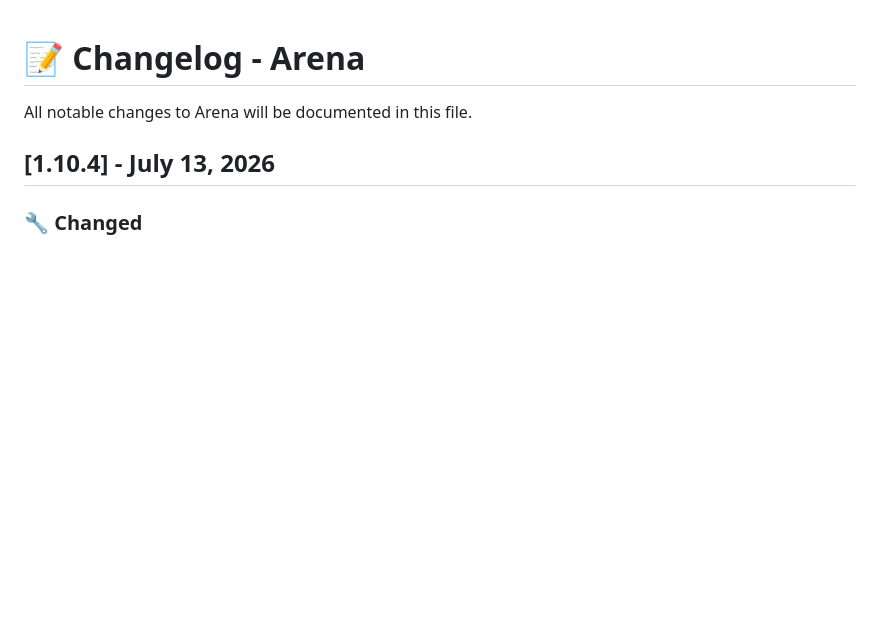
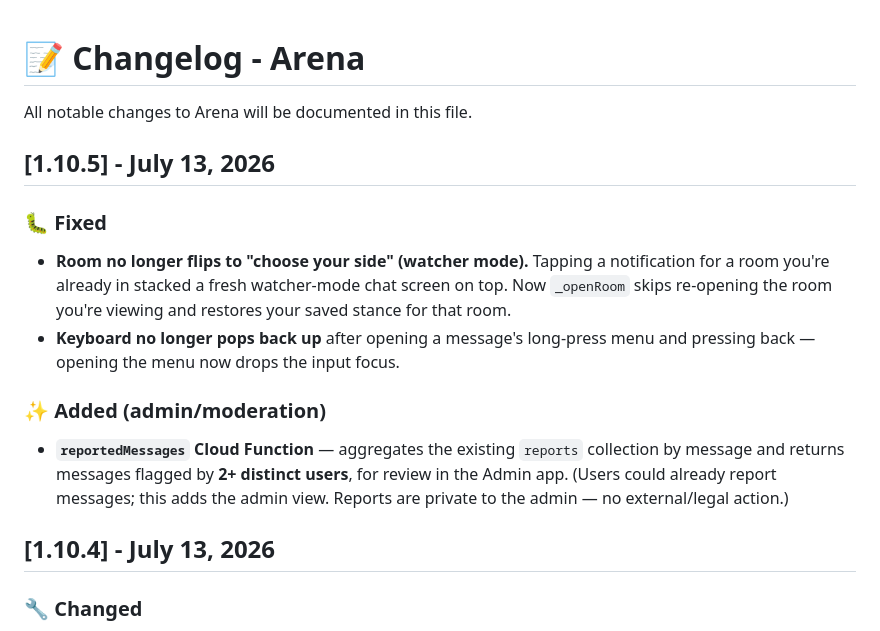
Before and after one commit to rahulkallingal/arena, a Markdown page: CHANGELOG.md, the part around the change. GitHub-like rendering; blank space fills up the shorter version.

Commit message:
Docs: CHANGELOG 1.10.5 (watcher/keyboard fixes + reportedMessages)
Co-Authored-By: Claude Opus 4.8 (1M context) <noreply@anthropic.com>

```diff
--- a/CHANGELOG.md
+++ b/CHANGELOG.md
@@ -1,6 +1,22 @@
 # 📝 Changelog - Arena
 
 All notable changes to Arena will be documented in this file.
+
+## [1.10.5] - July 13, 2026
+
+### 🐛 Fixed
+- **Room no longer flips to "choose your side" (watcher mode).** Tapping a
+  notification for a room you're already in stacked a fresh watcher-mode chat
+  screen on top. Now `_openRoom` skips re-opening the room you're viewing and
+  restores your saved stance for that room.
+- **Keyboard no longer pops back up** after opening a message's long-press menu
+  and pressing back — opening the menu now drops the input focus.
+
+### ✨ Added (admin/moderation)
+- **`reportedMessages` Cloud Function** — aggregates the existing `reports`
+  collection by message and returns messages flagged by **2+ distinct users**,
+  for review in the Admin app. (Users could already report messages; this adds
+  the admin view. Reports are private to the admin — no external/legal action.)
 
 ## [1.10.4] - July 13, 2026
 
```
